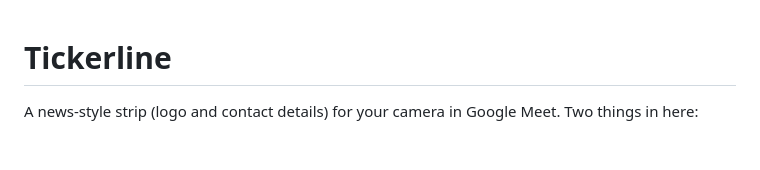
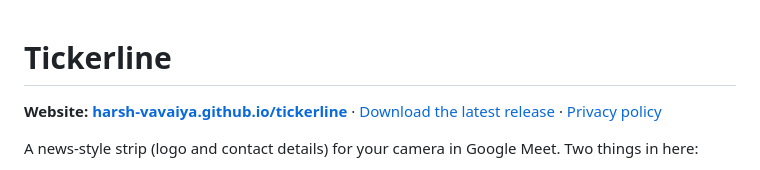
Before and after one commit to Harsh-Vavaiya/tickerline, a Markdown page: README.md, the part around the change. GitHub-like rendering; blank space fills up the shorter version.

Commit message:
Link the website from the top of the README
Co-Authored-By: Claude Opus 5.5 <noreply@anthropic.com>

```diff
--- a/README.md
+++ b/README.md
@@ -1,4 +1,6 @@
 # Tickerline
+
+**Website: [harsh-vavaiya.github.io/tickerline](https://harsh-vavaiya.github.io/tickerline/)** · [Download the latest release](https://github.com/Harsh-Vavaiya/tickerline/releases/latest) · [Privacy policy](https://harsh-vavaiya.github.io/tickerline/privacy.html)
 
 A news-style strip (logo and contact details) for your camera in Google Meet. Two things in here:
 
```
